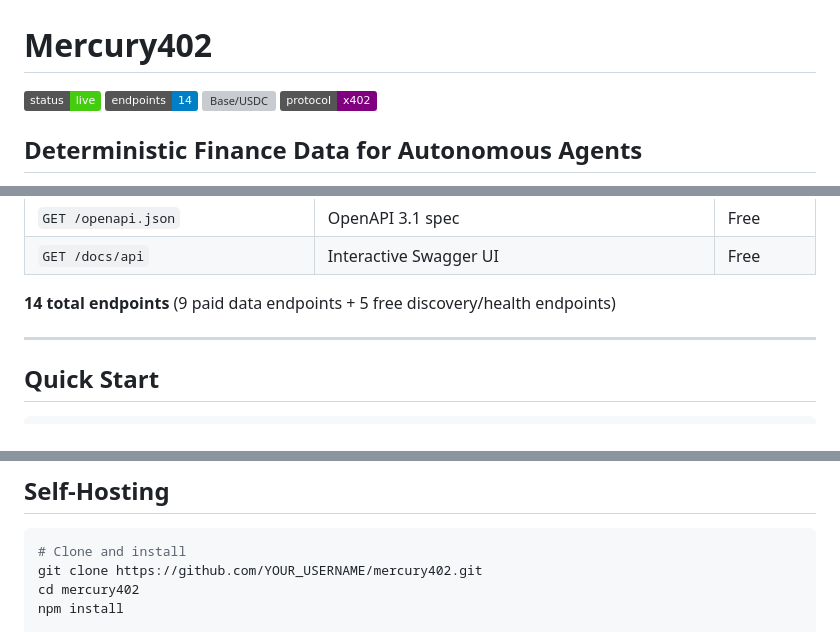
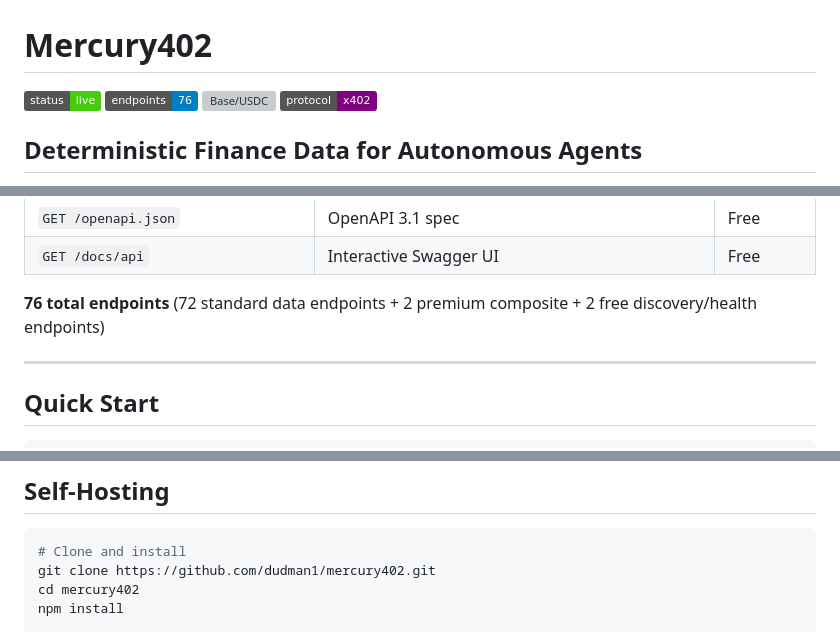
Before and after one commit to dudman1/mercury402, a Markdown page: README.md, 3 parts joined by grey strips. Rendered like a GitHub page; badges without logos; grey boxes are pictures that could not be loaded.

Commit message:
Update: 76 endpoints badge, fix repo URL

````diff
--- a/README.md
+++ b/README.md
@@ -1,6 +1,6 @@
 # Mercury402
 
-![Live](https://img.shields.io/badge/status-live-brightgreen) ![Endpoints](https://img.shields.io/badge/endpoints-14-blue) ![Base/USDC](https://img.shields.io/badge/chain-Base%20%2F%20USDC-blue) ![x402](https://img.shields.io/badge/protocol-x402-purple)
+![Live](https://img.shields.io/badge/status-live-brightgreen) ![Endpoints](https://img.shields.io/badge/endpoints-76-blue) ![Base/USDC](https://img.shields.io/badge/chain-Base%20%2F%20USDC-blue) ![x402](https://img.shields.io/badge/protocol-x402-purple)
 
 ## Deterministic Finance Data for Autonomous Agents
 
@@ -29,7 +29,7 @@ Mercury402 provides pay-per-call economic data APIs for AI agents and autonomous
 | `GET /openapi.json` | OpenAPI 3.1 spec | Free |
 | `GET /docs/api` | Interactive Swagger UI | Free |
 
-**14 total endpoints** (9 paid data endpoints + 5 free discovery/health endpoints)
+**76 total endpoints** (72 standard data endpoints + 2 premium composite + 2 free discovery/health endpoints)
 
 ---
 
@@ -95,7 +95,7 @@ See [`examples/`](./examples/) for agent integration code.
 
 ```bash
 # Clone and install
-git clone https://github.com/YOUR_USERNAME/mercury402.git
+git clone https://github.com/dudman1/mercury402.git
 cd mercury402
 npm install
 
````
Also changed, not shown: other parts of README.md (+1 -1 lines).
